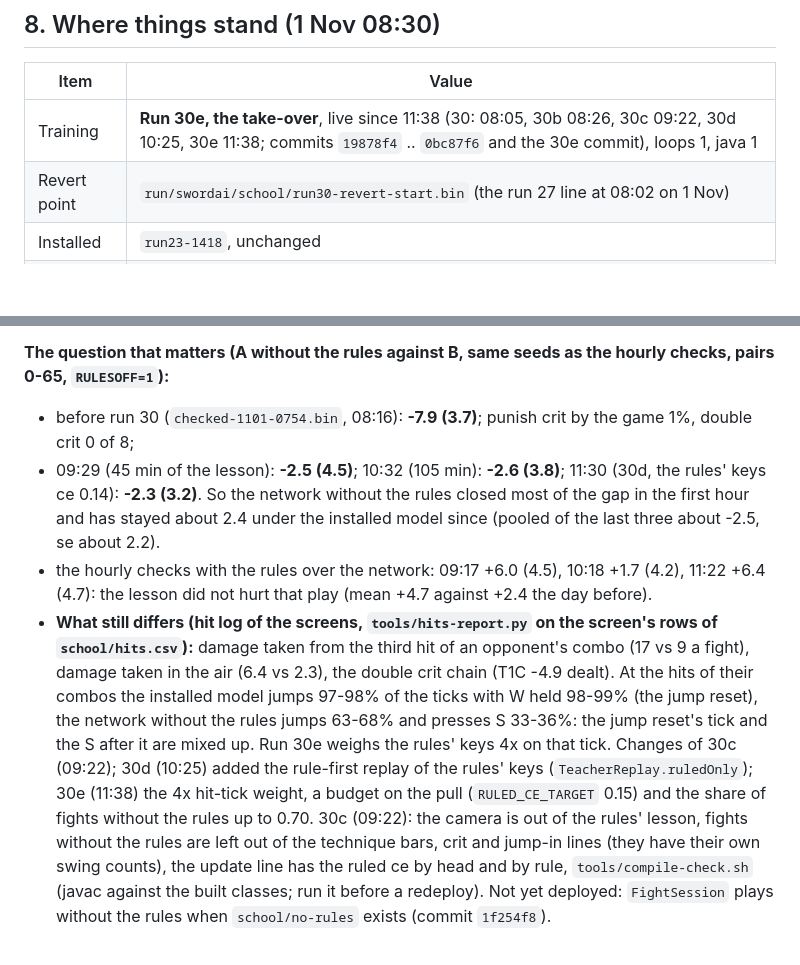
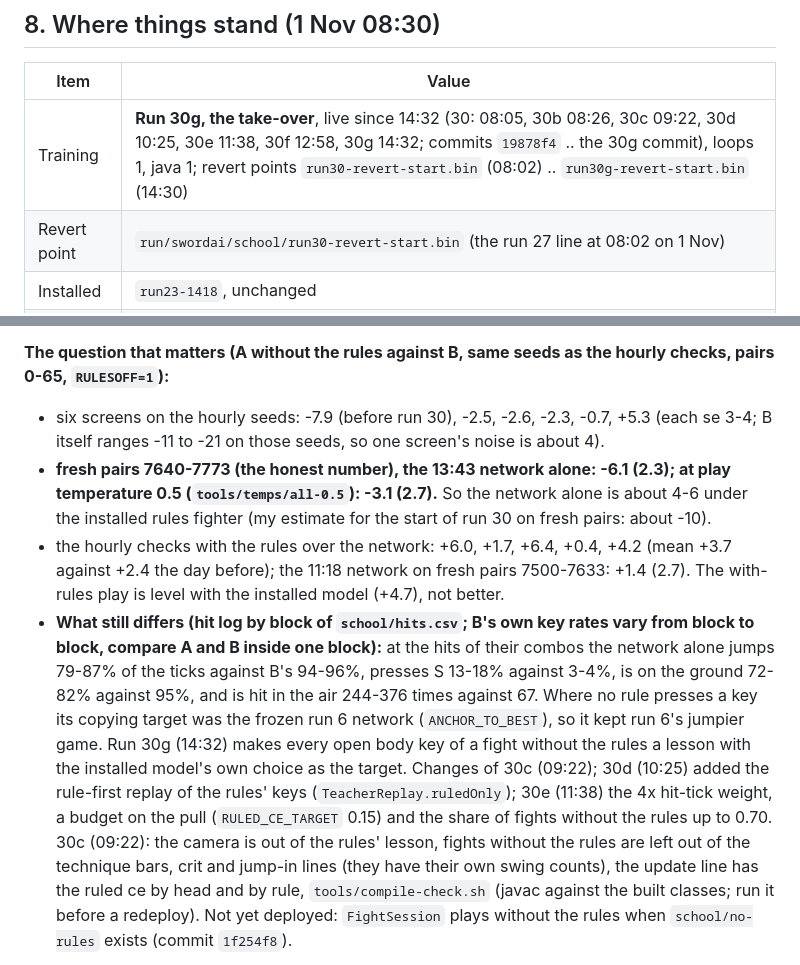
Before and after one commit to belubruh123/PPO-Minecraft-SwordPVP-AI, a Markdown page: HANDOFF.md, 2 parts joined by grey strips. Rendered like a GitHub page; blank space fills up the shorter version.

Commit message:
HANDOFF: fresh-pair numbers, run 30g
Co-Authored-By: Claude Sonnet 5.5 <noreply@anthropic.com>

```diff
--- a/HANDOFF.md
+++ b/HANDOFF.md
@@ -167,7 +167,7 @@ START_NET=/d/swordai/run/swordai/school/runNN-revert-start.bin bash tools/school
 
 | Item | Value |
 |---|---|
-| Training | **Run 30e, the take-over**, live since 11:38 (30: 08:05, 30b 08:26, 30c 09:22, 30d 10:25, 30e 11:38; commits `19878f4` .. `0bc87f6` and the 30e commit), loops 1, java 1 |
+| Training | **Run 30g, the take-over**, live since 14:32 (30: 08:05, 30b 08:26, 30c 09:22, 30d 10:25, 30e 11:38, 30f 12:58, 30g 14:32; commits `19878f4` .. the 30g commit), loops 1, java 1; revert points `run30-revert-start.bin` (08:02) .. `run30g-revert-start.bin` (14:30) |
 | Revert point | `run/swordai/school/run30-revert-start.bin` (the run 27 line at 08:02 on 1 Nov) |
 | Installed | `run23-1418`, unchanged |
 | Git | `main`, many commits ahead of origin, not pushed (the user has not asked) |
@@ -192,10 +192,10 @@ START_NET=/d/swordai/run/swordai/school/runNN-revert-start.bin bash tools/school
 **Revert (git revert the run 30 commits, `START_NET=` the revert point)** if the overlay fights' damage a minute falls under about 250 for an hour, swings landing falls clearly under the installed model's, or the ruled ce has not fallen in 3 hours.
 
 **The question that matters (A without the rules against B, same seeds as the hourly checks, pairs 0-65, `RULESOFF=1`):**
-- before run 30 (`checked-1101-0754.bin`, 08:16): **-7.9 (3.7)**; punish crit by the game 1%, double crit 0 of 8;
-- 09:29 (45 min of the lesson): **-2.5 (4.5)**; 10:32 (105 min): **-2.6 (3.8)**; 11:30 (30d, the rules' keys ce 0.14): **-2.3 (3.2)**. So the network without the rules closed most of the gap in the first hour and has stayed about 2.4 under the installed model since (pooled of the last three about -2.5, se about 2.2).
-- the hourly checks with the rules over the network: 09:17 +6.0 (4.5), 10:18 +1.7 (4.2), 11:22 +6.4 (4.7): the lesson did not hurt that play (mean +4.7 against +2.4 the day before).
-- **What still differs (hit log of the screens, `tools/hits-report.py` on the screen's rows of `school/hits.csv`):** damage taken from the third hit of an opponent's combo (17 vs 9 a fight), damage taken in the air (6.4 vs 2.3), the double crit chain (T1C -4.9 dealt). At the hits of their combos the installed model jumps 97-98% of the ticks with W held 98-99% (the jump reset), the network without the rules jumps 63-68% and presses S 33-36%: the jump reset's tick and the S after it are mixed up. Run 30e weighs the rules' keys 4x on that tick.
+- six screens on the hourly seeds: -7.9 (before run 30), -2.5, -2.6, -2.3, -0.7, +5.3 (each se 3-4; B itself ranges -11 to -21 on those seeds, so one screen's noise is about 4).
+- **fresh pairs 7640-7773 (the honest number), the 13:43 network alone: -6.1 (2.3); at play temperature 0.5 (`tools/temps/all-0.5`): -3.1 (2.7).** So the network alone is about 4-6 under the installed rules fighter (my estimate for the start of run 30 on fresh pairs: about -10).
+- the hourly checks with the rules over the network: +6.0, +1.7, +6.4, +0.4, +4.2 (mean +3.7 against +2.4 the day before); the 11:18 network on fresh pairs 7500-7633: +1.4 (2.7). The with-rules play is level with the installed model (+4.7), not better.
+- **What still differs (hit log by block of `school/hits.csv`; B's own key rates vary from block to block, compare A and B inside one block):** at the hits of their combos the network alone jumps 79-87% of the ticks against B's 94-96%, presses S 13-18% against 3-4%, is on the ground 72-82% against 95%, and is hit in the air 244-376 times against 67. Where no rule presses a key its copying target was the frozen run 6 network (`ANCHOR_TO_BEST`), so it kept run 6's jumpier game. Run 30g (14:32) makes every open body key of a fight without the rules a lesson with the installed model's own choice as the target.
 Changes of 30c (09:22); 30d (10:25) added the rule-first replay of the rules' keys (`TeacherReplay.ruledOnly`); 30e (11:38) the 4x hit-tick weight, a budget on the pull (`RULED_CE_TARGET` 0.15) and the share of fights without the rules up to 0.70. 30c (09:22): the camera is out of the rules' lesson, fights without the rules are left out of the technique bars, crit and jump-in lines (they have their own swing counts), the update line has the ruled ce by head and by rule, `tools/compile-check.sh` (javac against the built classes; run it before a redeploy). Not yet deployed: `FightSession` plays without the rules when `school/no-rules` exists (commit `1f254f8`).
 
 **Runs so far:**
```
